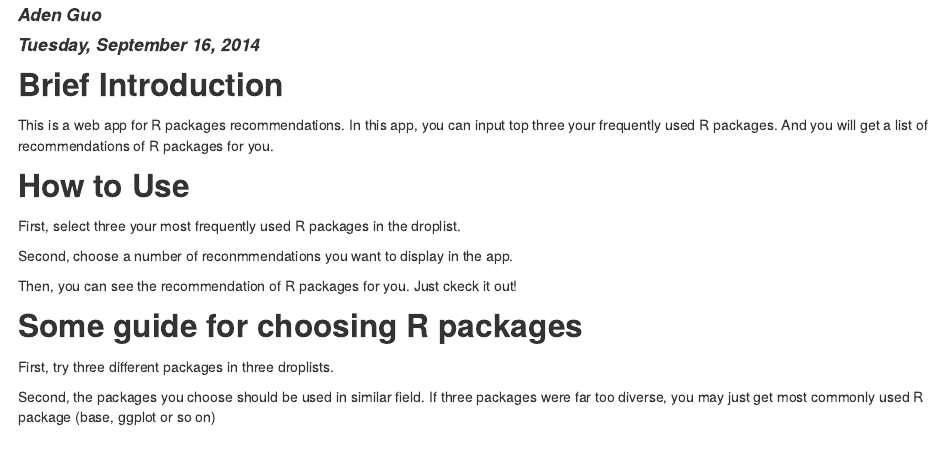
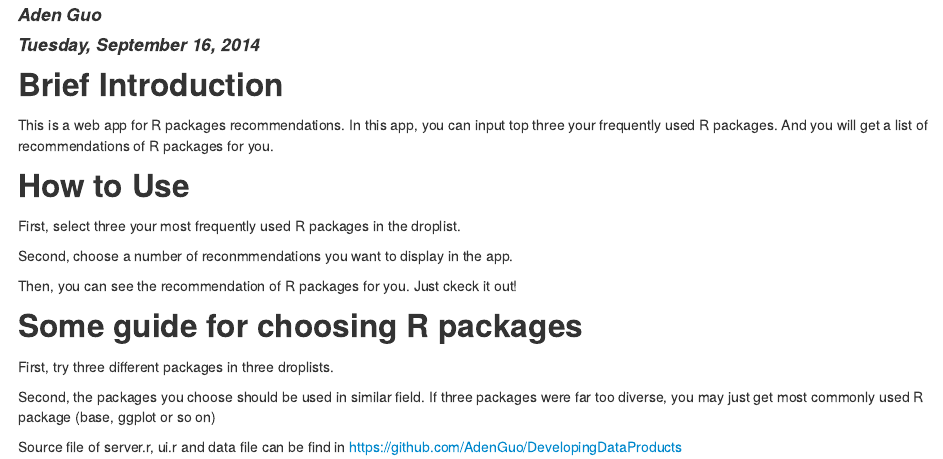
Before and after one commit to AdenGuo/DevelopingDataProducts, an R Markdown document (www/index.Rmd): the page in a window 1100 px wide, from 60 px down. The pictures show the output file www/index.html that the author committed with the source, opened offline.

Commit message:
minor change in R presentation

```diff
--- a/www/index.Rmd
+++ b/www/index.Rmd
@@ -23,3 +23,6 @@ Then, you can see the recommendation of R packages for you. Just ckeck it out!
 First, try three different packages in three droplists.
 
 Second, the packages you choose should be used in similar field. If three packages were far too diverse, you may just get most commonly used R package (base, ggplot or so on)
+
+
+Source file of server.r, ui.r and data file can be find in https://github.com/AdenGuo/DevelopingDataProducts
```
Also changed, not shown: www/index.html.
